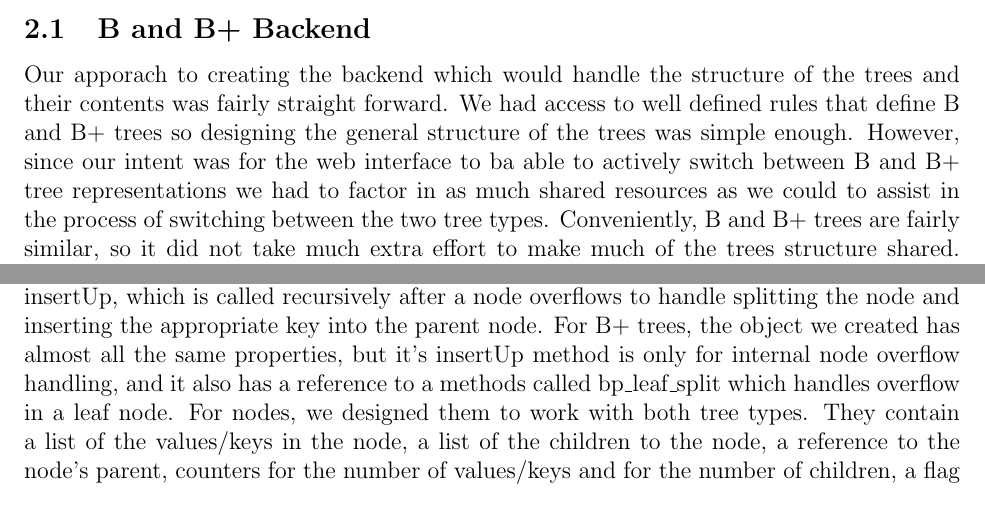
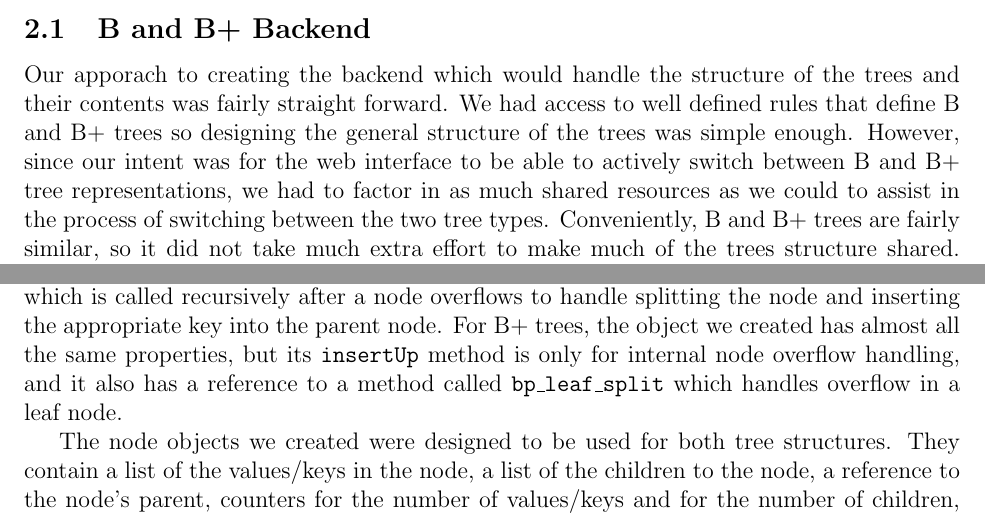
Before and after one commit to johngunderman/visual-b-bplus, a LaTeX paper (paper/paper.tex, which reads paper/algorithms.tex, paper/approach.tex): two parts of pages 2 and 3 of 8, joined at a grey line, cut so that both start at the same text. Compiled offline with pdfLaTeX.

Commit message:
small grammatical changes

```diff
--- a/paper/algorithms.tex
+++ b/paper/algorithms.tex
@@ -11,11 +11,13 @@ and deletion methods, which turned out to be quite complex to implement appropri
     Setting up the general structure for the objects that would represent our trees and the nodes that make them up
 was simple enough.  For B trees we created an object with properties to hold a master list of all nodes in the tree,
 the order of the tree, a direct reference to the tree's root node, a counter forthe number of nodes in the tree, and
-references to the methods for searching, insertion, and deletion methods, as well as a helper method called insertUp,
+references to the methods for searching, insertion, and deletion methods, as well as a helper method called \texttt{insertUp},
 which is called recursively after a node overflows to handle splitting the node and inserting the appropriate key into
-the parent node.  For B+ trees, the object we created has almost all the same properties, but it's insertUp method is
-only for internal node overflow handling, and it also has a reference to a methods called bp\_leaf\_split which handles
-overflow in a leaf node.  For nodes, we designed them to work with both tree types.  They contain a list of the values/keys
+the parent node.  For B+ trees, the object we created has almost all the same properties, but its \texttt{insertUp} method is
+only for internal node overflow handling, and it also has a reference to a method called \texttt{bp\_leaf\_split} which handles
+overflow in a leaf node.
+
+The node objects we created were designed to be used for both tree structures.  They contain a list of the values/keys
 in the node, a list of the children to the node, a reference to the node's parent, counters for the number of values/keys
 and for the number of children, a flag to signify if the node is a leaf node, and a reference to a helper method that returns
 the list of children to the node. The tree objects maintain a list of all the nodes in the tree because Javascript does not
--- a/paper/approach.tex
+++ b/paper/approach.tex
@@ -5,8 +5,8 @@ Our apporach to creating the backend which would handle the structure
 of the trees and their contents was fairly straight forward.  We had
 access to well defined rules that define B and B+ trees so designing
 the general structure of the trees was simple enough.  However, since
-our intent was for the web interface to ba able to actively switch
-between B and B+ tree representations we had to factor in as much
+our intent was for the web interface to be able to actively switch
+between B and B+ tree representations, we had to factor in as much
 shared resources as we could to assist in the process of switching
 between the two tree types.  Conveniently, B and B+ trees are fairly
 similar, so it did not take much extra effort to make much of the
```
